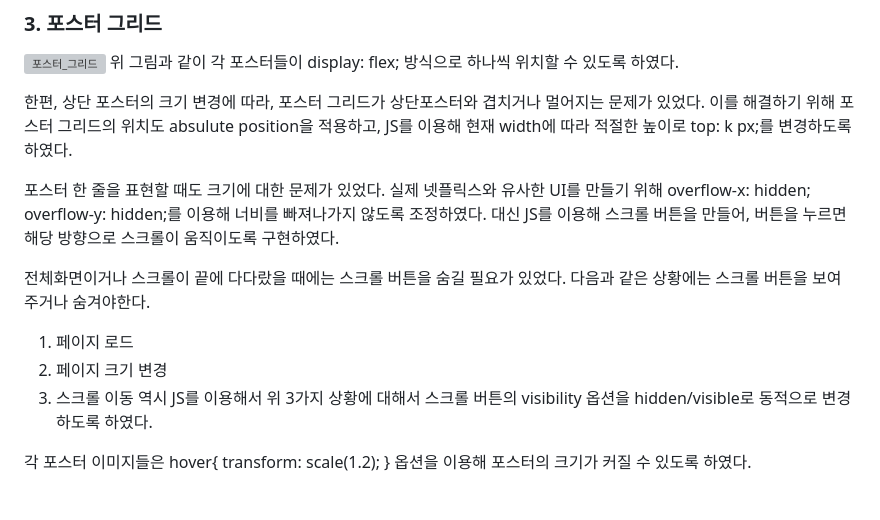
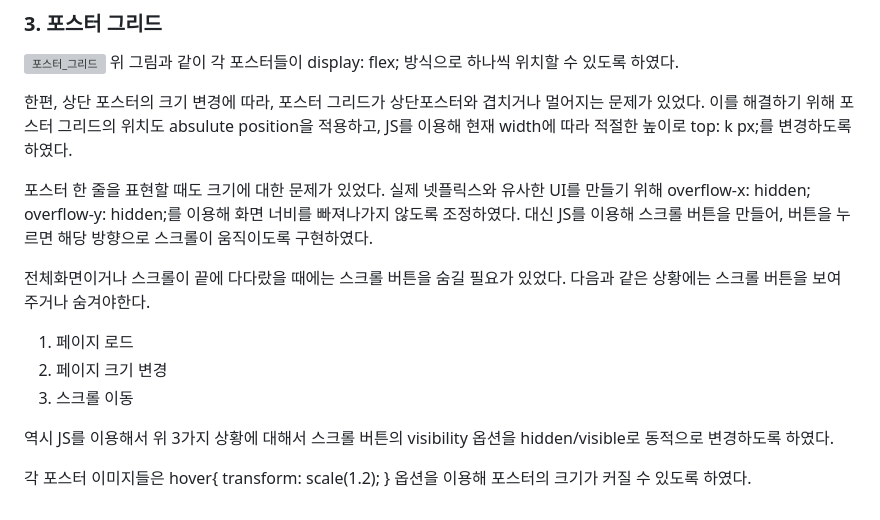
Before and after one commit to youngandmini/Netflix_HTML_CSS, a Markdown page: README.md, the part around the change. Drawn GitHub-style; grey boxes are pictures that could not be loaded.

```diff
--- a/README.md
+++ b/README.md
@@ -32,12 +32,14 @@
 
 한편, 상단 포스터의 크기 변경에 따라, 포스터 그리드가 상단포스터와 겹치거나 멀어지는 문제가 있었다. 이를 해결하기 위해 포스터 그리드의 위치도 absulute position을 적용하고, JS를 이용해 현재 width에 따라 적절한 높이로 top: k px;를 변경하도록 하였다.
 
-포스터 한 줄을 표현할 때도 크기에 대한 문제가 있었다. 실제 넷플릭스와 유사한 UI를 만들기 위해 overflow-x: hidden; overflow-y: hidden;를 이용해 너비를 빠져나가지 않도록 조정하였다. 대신 JS를 이용해 스크롤 버튼을 만들어, 버튼을 누르면 해당 방향으로 스크롤이 움직이도록 구현하였다.
+
+포스터 한 줄을 표현할 때도 크기에 대한 문제가 있었다. 실제 넷플릭스와 유사한 UI를 만들기 위해 overflow-x: hidden; overflow-y: hidden;를 이용해 화면 너비를 빠져나가지 않도록 조정하였다. 대신 JS를 이용해 스크롤 버튼을 만들어, 버튼을 누르면 해당 방향으로 스크롤이 움직이도록 구현하였다.
 
 전체화면이거나 스크롤이 끝에 다다랐을 때에는 스크롤 버튼을 숨길 필요가 있었다. 다음과 같은 상황에는 스크롤 버튼을 보여주거나 숨겨야한다.
 1. 페이지 로드
 2. 페이지 크기 변경
 3. 스크롤 이동
+
 역시 JS를 이용해서 위 3가지 상황에 대해서 스크롤 버튼의 visibility 옵션을 hidden/visible로 동적으로 변경하도록 하였다.
 
 각 포스터 이미지들은 hover{ transform: scale(1.2); } 옵션을 이용해 포스터의 크기가 커질 수 있도록 하였다.
```
